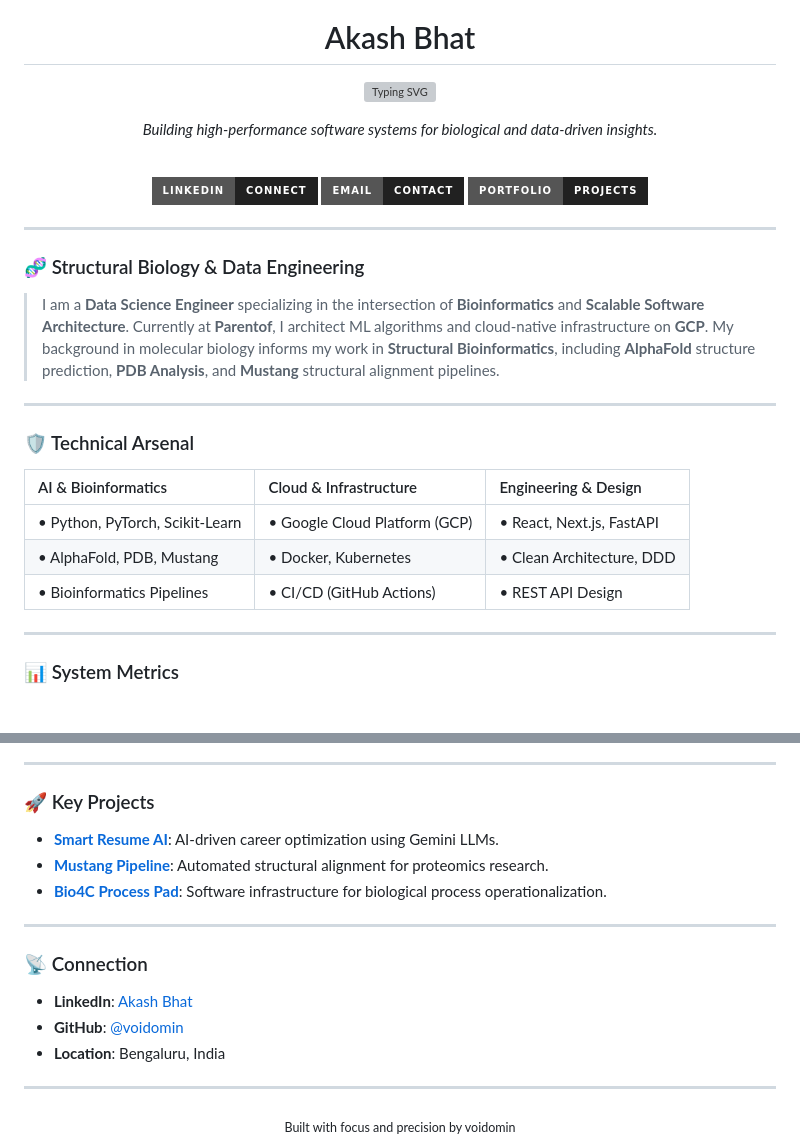
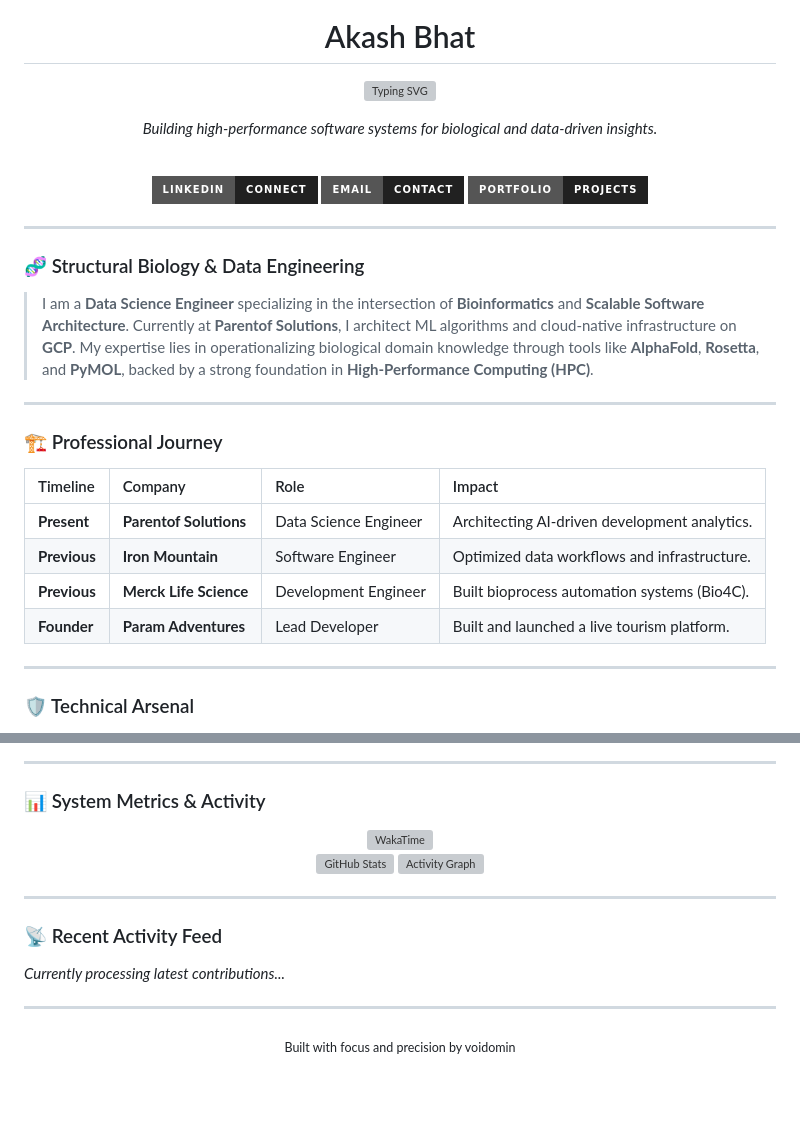
Before and after one commit to voidomin/voidomin, a Markdown page: README.md, 2 parts joined by grey strips. Drawn GitHub-style; badges without logos; blank space fills up the shorter version; grey boxes are pictures that could not be loaded.

Commit message:
Comprehensive upgrade: add work history timeline, scientific/HPC stack, and dynamic activity widgets

```diff
--- a/README.md
+++ b/README.md
@@ -20,21 +20,22 @@
 
 ### 🧬 Structural Biology & Data Engineering
 
-> I am a **Data Science Engineer** specializing in the intersection of **Bioinformatics** and **Scalable Software Architecture**. Currently at **Parentof**, I architect ML algorithms and cloud-native infrastructure on **GCP**. My background in molecular biology informs my work in **Structural Bioinformatics**, including **AlphaFold** structure prediction, **PDB Analysis**, and **Mustang** structural alignment pipelines.
+> I am a **Data Science Engineer** specializing in the intersection of **Bioinformatics** and **Scalable Software Architecture**. Currently at **Parentof Solutions**, I architect ML algorithms and cloud-native infrastructure on **GCP**. My expertise lies in operationalizing biological domain knowledge through tools like **AlphaFold**, **Rosetta**, and **PyMOL**, backed by a strong foundation in **High-Performance Computing (HPC)**.
+
+---
+
+### 🏗️ Professional Journey
+
+| Timeline | Company | Role | Impact |
+| :--- | :--- | :--- | :--- |
+| **Present** | **Parentof Solutions** | Data Science Engineer | Architecting AI-driven development analytics. |
+| **Previous** | **Iron Mountain** | Software Engineer | Optimized data workflows and infrastructure. |
+| **Previous** | **Merck Life Science** | Development Engineer | Built bioprocess automation systems (Bio4C). |
+| **Founder** | **Param Adventures** | Lead Developer | Built and launched a live tourism platform. |
 
 ---
 
 ### 🛡️ Technical Arsenal
 
-| AI & Bioinformatics | Cloud & Infrastructure | Engineering & Design |
-| :--- | :--- | :--- |
-| • Python, PyTorch, Scikit-Learn | • Google Cloud Platform (GCP) | • React, Next.js, FastAPI |
-| • AlphaFold, PDB, Mustang | • Docker, Kubernetes | • Clean Architecture, DDD |
-| • Bioinformatics Pipelines | • CI/CD (GitHub Actions) | • REST API Design |
-
----
-
-### 📊 System Metrics
-
 <div align="center">
 
@@ -46,19 +57,23 @@
 
 ---
 
-### 🚀 Key Projects
+### 📊 System Metrics & Activity
 
-- **[Smart Resume AI](https://voidomin.github.io/react-projects/)**: AI-driven career optimization using Gemini LLMs.
-- **[Mustang Pipeline](https://voidomin.github.io/react-projects/)**: Automated structural alignment for proteomics research.
-- **[Bio4C Process Pad](https://voidomin.github.io/react-projects/)**: Software infrastructure for biological process operationalization.
+<div align="center">
+
+![WakaTime](https://github-readme-stats.vercel.app/api/wakatime?username=voidomin&theme=tokyonight&layout=compact)
+<br/>
+![GitHub Stats](https://github-readme-stats-one.vercel.app/api?username=voidomin&show_icons=true&theme=tokyonight&hide_border=true&count_private=true&include_all_commits=true)
+![Activity Graph](https://github-readme-activity-graph.vercel.app/graph?username=voidomin&theme=tokyonight&hide_border=true&area=true)
+
+</div>
 
 ---
 
-### 📡 Connection
-
-- **LinkedIn**: [Akash Bhat](https://www.linkedin.com/in/akash-bhat-930346197)
-- **GitHub**: [@voidomin](https://github.com/voidomin)
-- **Location**: Bengaluru, India
+### 📡 Recent Activity Feed
+<!-- START_SECTION:activity -->
+*Currently processing latest contributions...*
+<!-- END_SECTION:activity -->
 
 ---
 
```
Also changed, not shown: other parts of README.md (+14 -4 lines).
